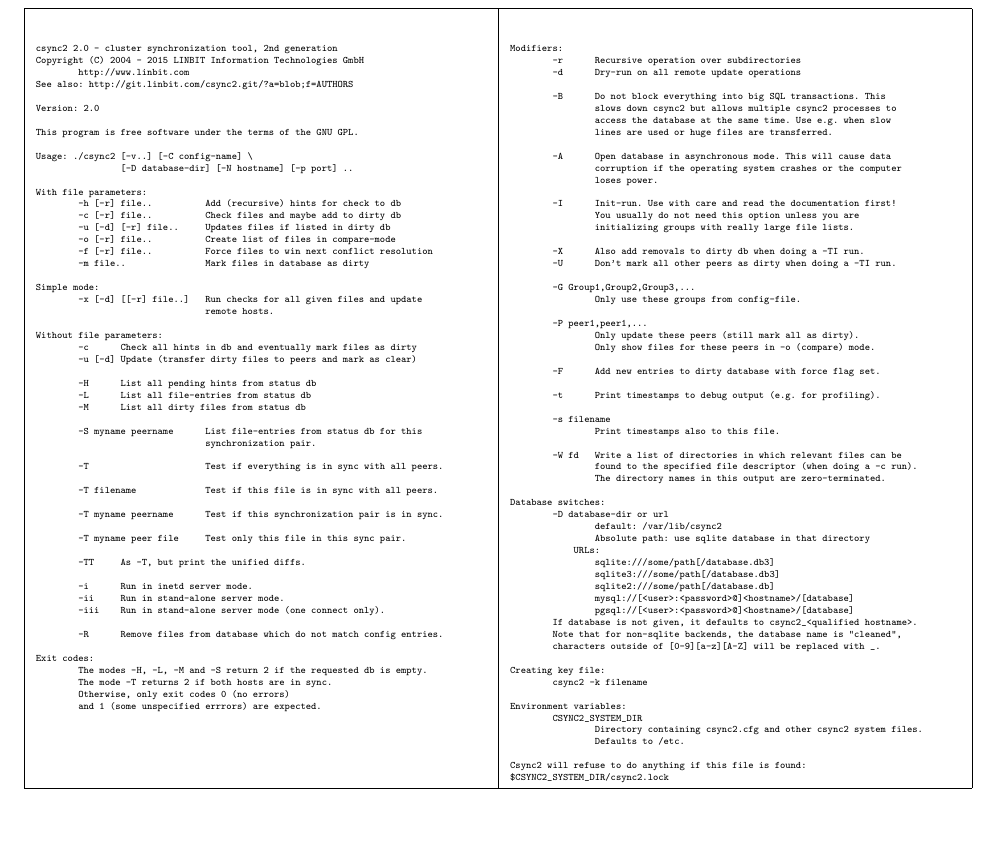
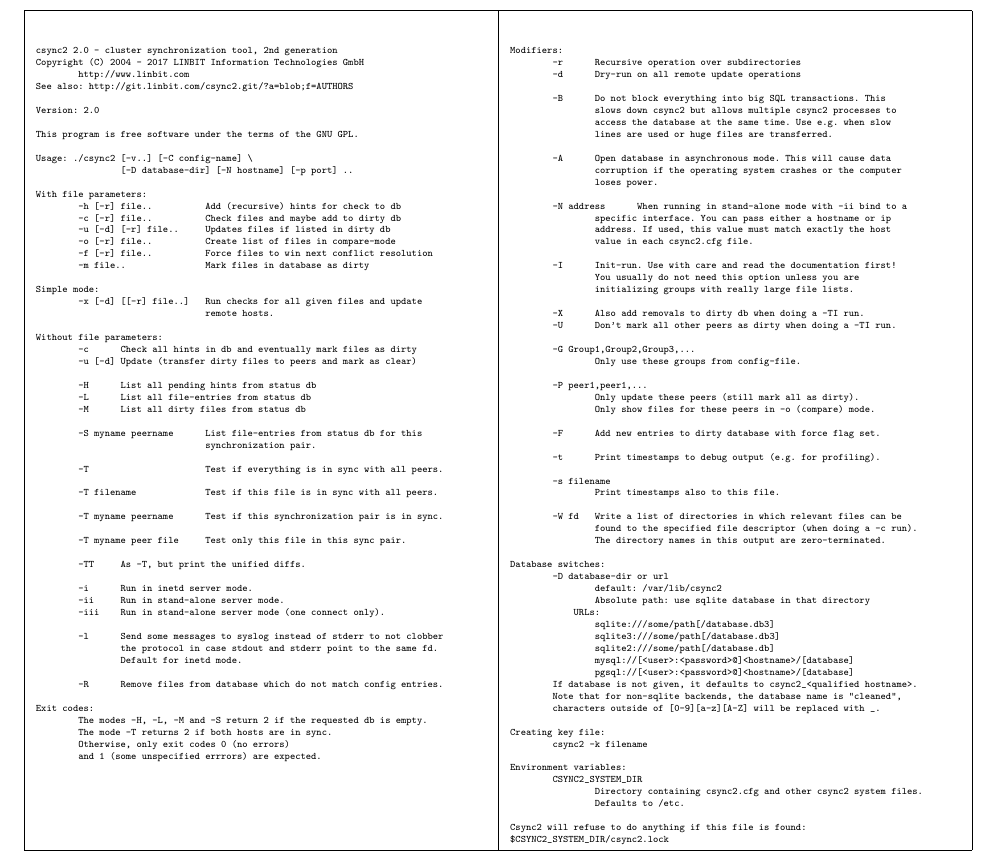
Before and after one commit to LINBIT/csync2, a LaTeX document (doc/csync2_paper.tex): part of page 11 of 11, cut so that both start at the same text, the shorter picture padded with empty space. Compiled offline with pdfLaTeX.

Commit message:
document -l and -N switches

```diff
--- a/doc/csync2_paper.tex
+++ b/doc/csync2_paper.tex
@@ -569,7 +569,7 @@
 \begin{tiny}
 \begin{verbatim}
 csync2 2.0 - cluster synchronization tool, 2nd generation
-Copyright (C) 2004 - 2015 LINBIT Information Technologies GmbH
+Copyright (C) 2004 - 2017 LINBIT Information Technologies GmbH
         http://www.linbit.com
 See also: http://git.linbit.com/csync2.git/?a=blob;f=AUTHORS
 
@@ -617,6 +617,10 @@
         -ii     Run in stand-alone server mode.
         -iii    Run in stand-alone server mode (one connect only).
 
+        -l      Send some messages to syslog instead of stderr to not clobber
+                the protocol in case stdout and stderr point to the same fd.
+                Default for inetd mode.
+
         -R      Remove files from database which do not match config entries.
 
 Exit codes:
@@ -643,6 +647,11 @@
         -A      Open database in asynchronous mode. This will cause data
                 corruption if the operating system crashes or the computer
                 loses power.
+
+        -N address      When running in stand-alone mode with -ii bind to a
+                specific interface. You can pass either a hostname or ip
+                address. If used, this value must match exactly the host
+                value in each csync2.cfg file.
 
         -I      Init-run. Use with care and read the documentation first!
                 You usually do not need this option unless you are
```
Also changed, not shown: 2 other files.
